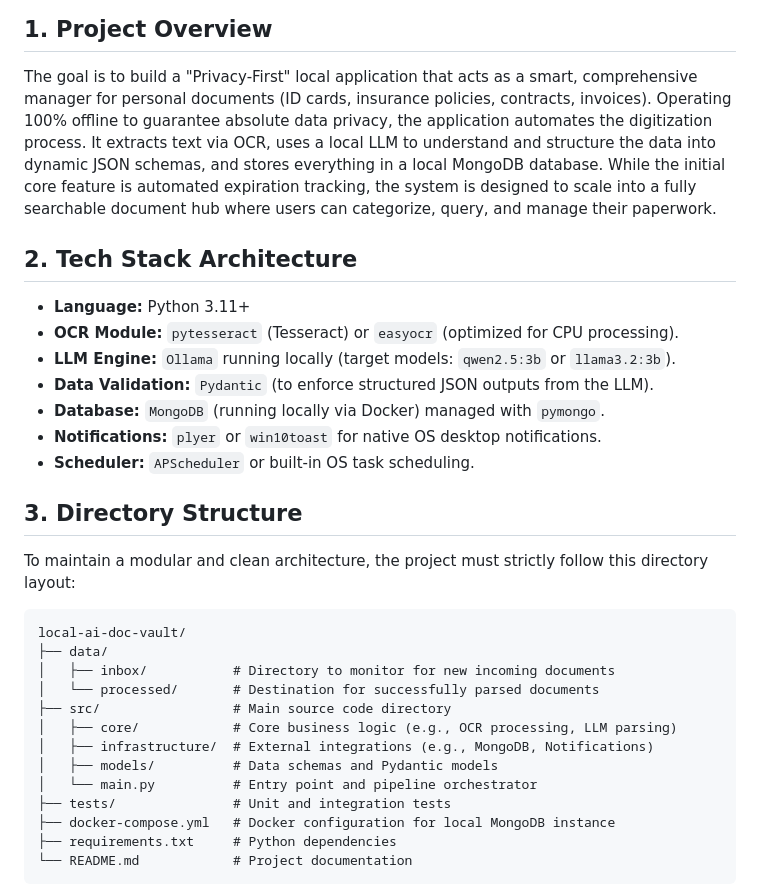
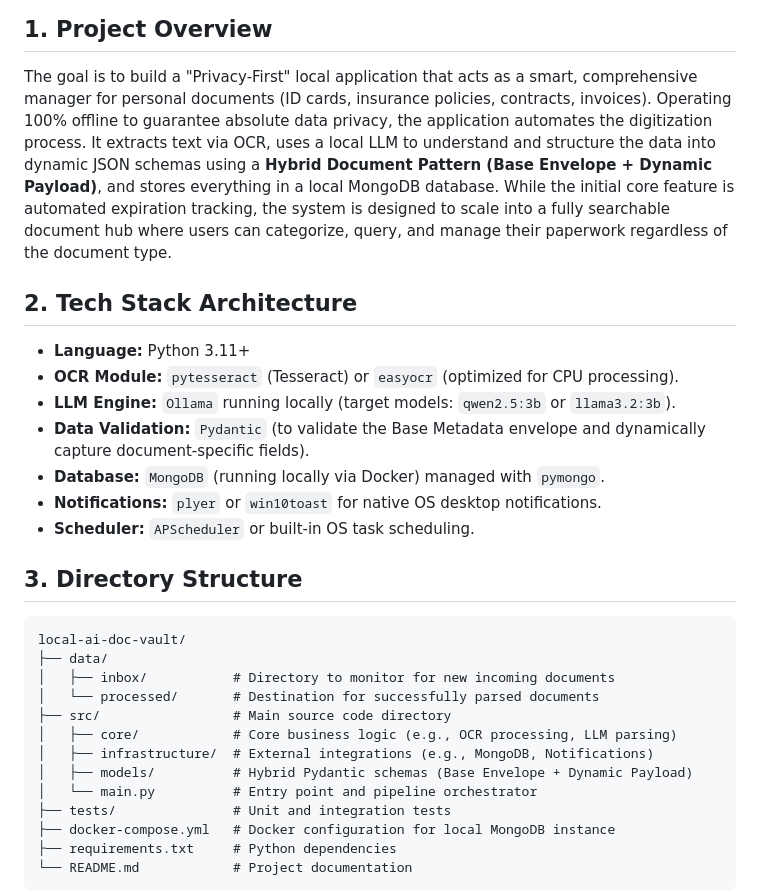
Before and after one commit to MattiaPeru/smart-doc-tracker, a Markdown page: project-plan.md, the part around one of its changes. GitHub-like rendering.

````diff
--- a/project-plan.md
+++ b/project-plan.md
@@ -2,20 +2,18 @@
 
 ## 1. Project Overview
 The goal is to build a "Privacy-First" local application that acts as a smart, comprehensive manager for personal documents (ID cards, insurance policies, contracts, invoices).
-Operating 100% offline to guarantee absolute data privacy, the application automates the digitization process. It extracts text via OCR, uses a local LLM to understand and structure the data into dynamic JSON schemas, and stores everything in a local MongoDB database. While the initial core feature is automated expiration tracking, the system is designed to scale into a fully searchable document hub where users can categorize, query, and manage their paperwork.
+Operating 100% offline to guarantee absolute data privacy, the application automates the digitization process. It extracts text via OCR, uses a local LLM to understand and structure the data into dynamic JSON schemas using a **Hybrid Document Pattern (Base Envelope + Dynamic Payload)**, and stores everything in a local MongoDB database. While the initial core feature is automated expiration tracking, the system is designed to scale into a fully searchable document hub where users can categorize, query, and manage their paperwork regardless of the document type.
 
 ## 2. Tech Stack Architecture
 *   **Language:** Python 3.11+
 *   **OCR Module:** `pytesseract` (Tesseract) or `easyocr` (optimized for CPU processing).
 *   **LLM Engine:** `Ollama` running locally (target models: `qwen2.5:3b` or `llama3.2:3b`).
-*   **Data Validation:** `Pydantic` (to enforce structured JSON outputs from the LLM).
+*   **Data Validation:** `Pydantic` (to validate the Base Metadata envelope and dynamically capture document-specific fields).
 *   **Database:** `MongoDB` (running locally via Docker) managed with `pymongo`.
 *   **Notifications:** `plyer` or `win10toast` for native OS desktop notifications.
 *   **Scheduler:** `APScheduler` or built-in OS task scheduling.
 
 ## 3. Directory Structure
-To maintain a modular and clean architecture, the project must strictly follow this directory layout:
-
 ```text
 local-ai-doc-vault/
 ├── data/
@@ -24,7 +22,7 @@ local-ai-doc-vault/
 ├── src/                 # Main source code directory
 │   ├── core/            # Core business logic (e.g., OCR processing, LLM parsing)
 │   ├── infrastructure/  # External integrations (e.g., MongoDB, Notifications)
-│   ├── models/          # Data schemas and Pydantic models
+│   ├── models/          # Hybrid Pydantic schemas (Base Envelope + Dynamic Payload)
 │   └── main.py          # Entry point and pipeline orchestrator
 ├── tests/               # Unit and integration tests
 ├── docker-compose.yml   # Docker configuration for local MongoDB instance
````
Also changed, not shown: other parts of project-plan.md (+20 -12 lines).
